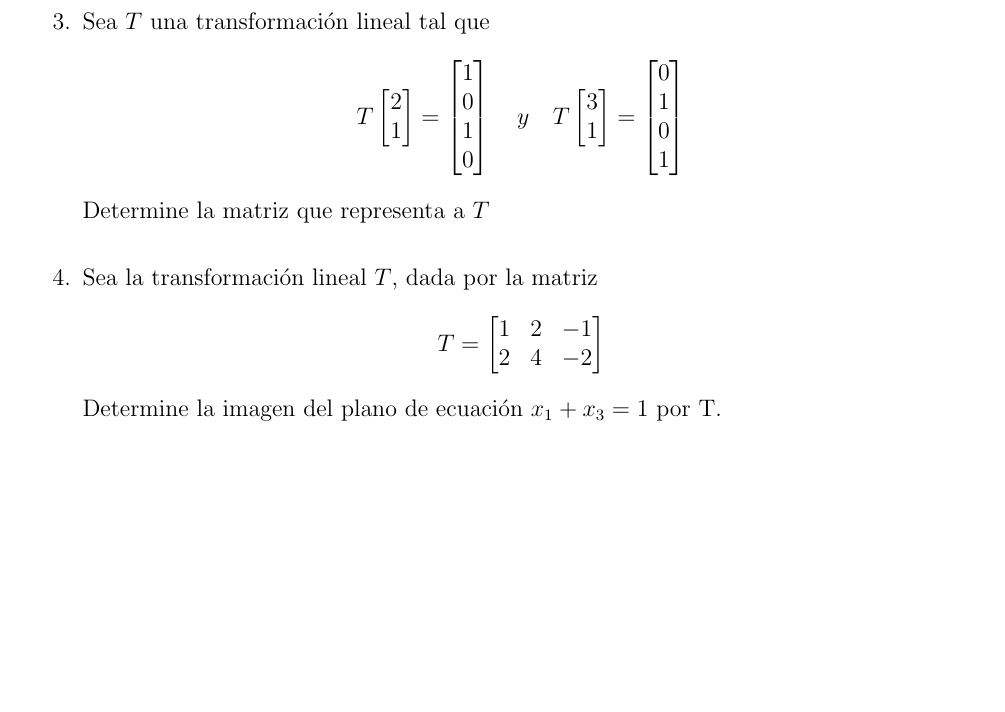
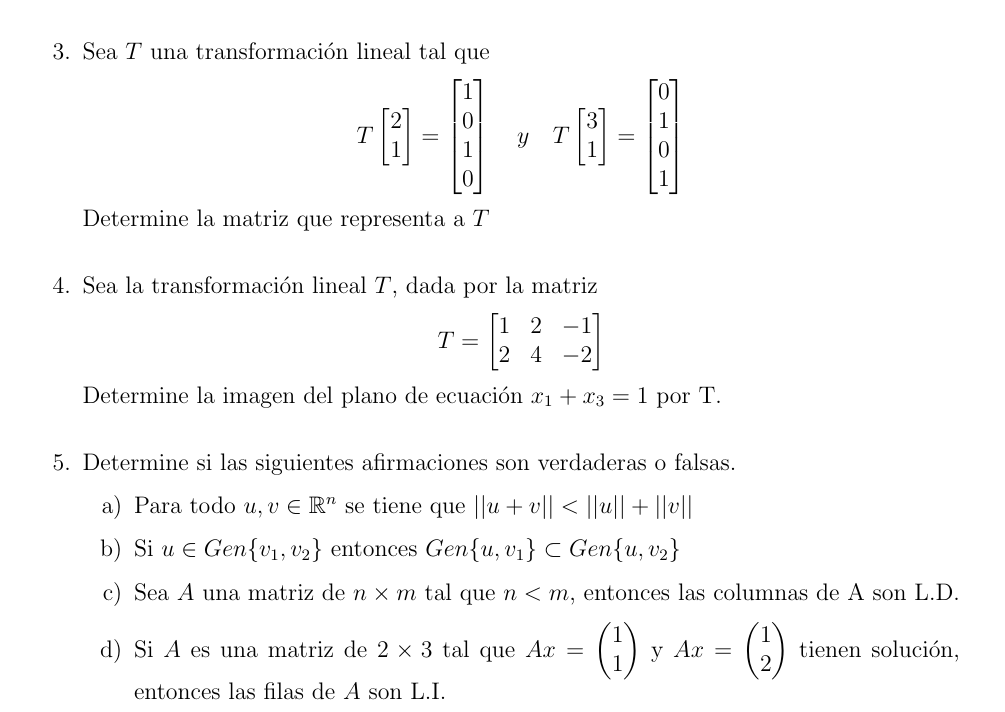
Before and after one commit to NachoCasta/ifcastaneda-texfiles, a LaTeX document (2019/1/MAT1203/3/enunciado.tex): part of the page, cut so that both start at the same text, the shorter picture padded with empty space. Compiled offline with pdfLaTeX.

Commit message:
Enunciado de 2019/1/MAT1203/3

```diff
--- a/2019/1/MAT1203/3/enunciado.tex
+++ b/2019/1/MAT1203/3/enunciado.tex
@@ -132,5 +132,18 @@
 	2 & 4 & -2
 	\end{bmatrix}$$
 	Determine la imagen del plano de ecuación $x_1 + x_3 = 1$ por T.
+\item Determine si las siguientes afirmaciones son verdaderas o falsas.
+\begin{enumerate}[a)]
+\item Para todo $u, v \in \R^n$ se tiene que $||u+v|| < ||u||+||v||$
+\item Si $u \in Gen\{v_1, v_2\}$ entonces $Gen\{u, v_1\} \subset Gen\{u, v_2\}$
+\item Sea $A$ una matriz de $n \times m$ tal que $n < m $, entonces las columnas de A son L.D.
+\item Si $A$ es una matriz de $2 \times 3$ tal que $Ax = \begin{pmatrix}
+		1\\
+		1
+		\end{pmatrix}$ y $ Ax = \begin{pmatrix}
+		1\\
+		2
+		\end{pmatrix}$ tienen solución, entonces las filas de $A$ son L.I.
+\end{enumerate}
 \end{preguntas}
 \end{document}
```
